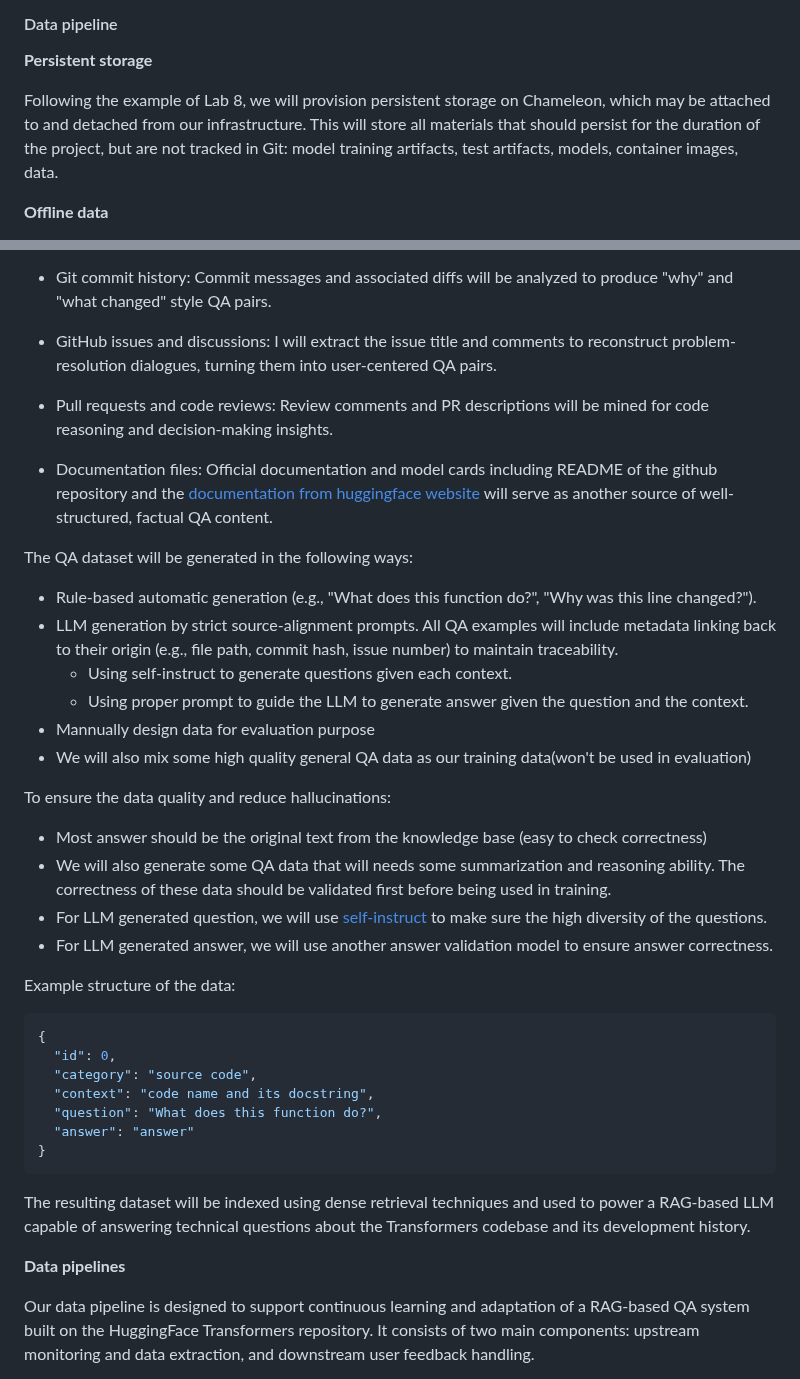
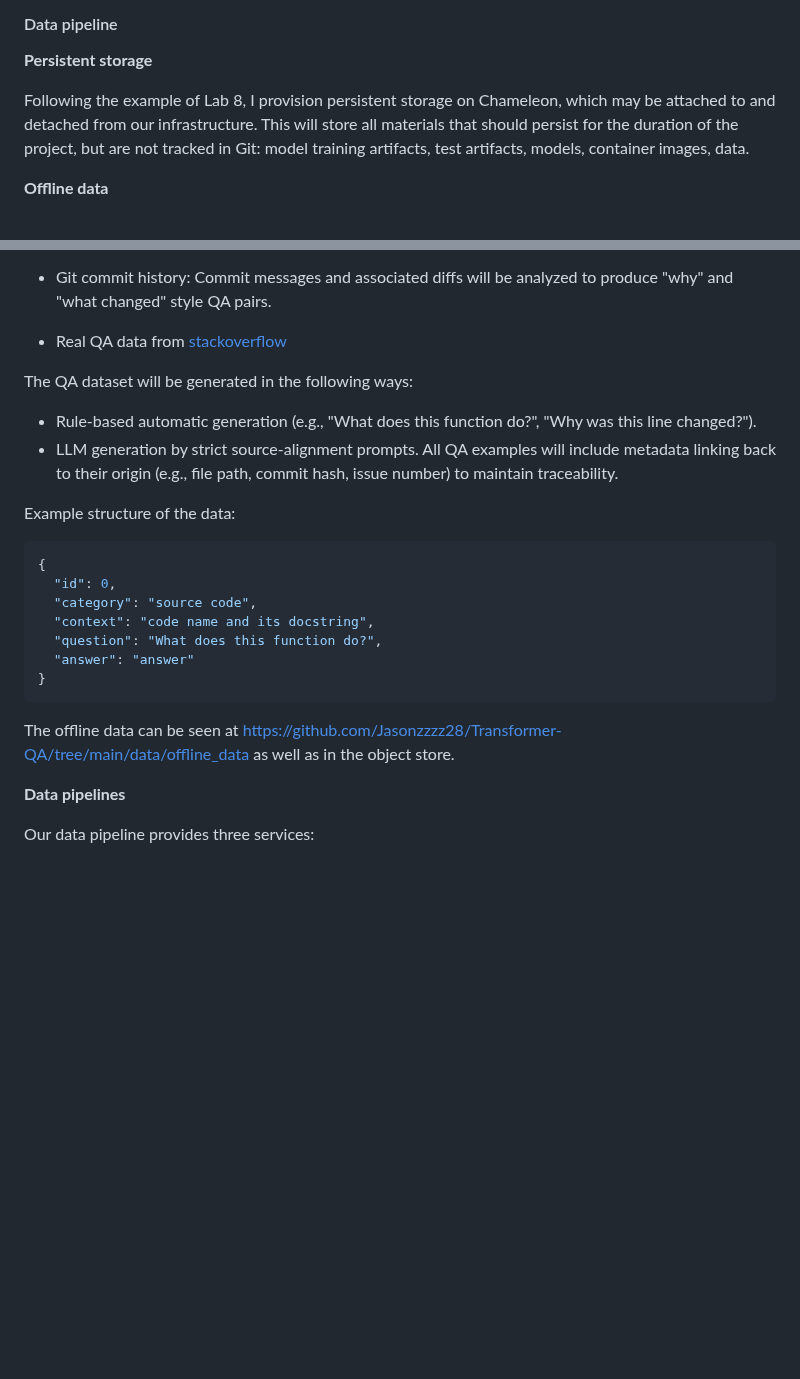
Before and after one commit to Jasonzzzz28/Transformer-QA, a Markdown page: README.md, 2 parts joined by grey strips. Rendered like a GitHub page; blank space fills up the shorter version.

````diff
--- a/README.md
+++ b/README.md
@@ -331,7 +331,7 @@ We will gather feedback about the quality of the model's predictions through:
 
 **Persistent storage**
 
-Following the example of Lab 8, we will provision persistent storage on Chameleon, which may be attached to and detached from our infrastructure. This will store all materials that should persist for the duration of the project, but are not tracked in Git: model training artifacts, test artifacts, models, container images, data.
+Following the example of Lab 8, I provision persistent storage on Chameleon, which may be attached to and detached from our infrastructure. This will store all materials that should persist for the duration of the project, but are not tracked in Git: model training artifacts, test artifacts, models, container images, data.
 
 **Offline data**
 
@@ -343,25 +343,11 @@ The dataset will be built by parsing and processing multiple information sources
 
 - Git commit history: Commit messages and associated diffs will be analyzed to produce "why" and "what changed" style QA pairs.
 
-- GitHub issues and discussions: I will extract the issue title and comments to reconstruct problem-resolution dialogues, turning them into user-centered QA pairs.
-
-- Pull requests and code reviews: Review comments and PR descriptions will be mined for code reasoning and decision-making insights.
-
-- Documentation files: Official documentation and model cards including README of the github repository and the [documentation from huggingface website](https://huggingface.co/docs/transformers/en/index) will serve as another source of well-structured, factual QA content.
+- Real QA data from [stackoverflow](https://stackoverflow.com/questions/tagged/huggingface)
 
 The QA dataset will be generated in the following ways:
 - Rule-based automatic generation (e.g., "What does this function do?", "Why was this line changed?").
 - LLM generation by strict source-alignment prompts. All QA examples will include metadata linking back to their origin (e.g., file path, commit hash, issue number) to maintain traceability.
-  - Using self-instruct to generate questions given each context.
-  - Using proper prompt to guide the LLM to generate answer given the question and the context.
-- Mannually design data for evaluation purpose
-- We will also mix some high quality general QA data as our training data(won't be used in evaluation)
-
-To ensure the data quality and reduce hallucinations:
-- Most answer should be the original text from the knowledge base (easy to check correctness)
-- We will also generate some QA data that will needs some summarization and reasoning ability. The correctness of these data should be validated first before being used in training.
-- For LLM generated question, we will use [self-instruct](https://arxiv.org/abs/2212.10560) to make sure the high diversity of the questions.
-- For LLM generated answer, we will use another answer validation model to ensure answer correctness.
 
 Example structure of the data:
 ```python
@@ -374,9 +360,9 @@ Example structure of the data:
 }
 ```
 
-The resulting dataset will be indexed using dense retrieval techniques and used to power a RAG-based LLM capable of answering technical questions about the Transformers codebase and its development history.
+The offline data can be seen at [https://github.com/Jasonzzzz28/Transformer-QA/tree/main/data/offline_data](https://github.com/Jasonzzzz28/Transformer-QA/tree/main/data/offline_data) as well as in the object store.
 
 **Data pipelines**
 
-Our data pipeline is designed to support continuous learning and adaptation of a RAG-based QA system built on the HuggingFace Transformers repository. It consists of two main components: upstream monitoring and data extraction, and downstream user feedback handling.
+Our data pipeline provides three services:
 
````
Also changed, not shown: other parts of README.md (+3 -25 lines).
